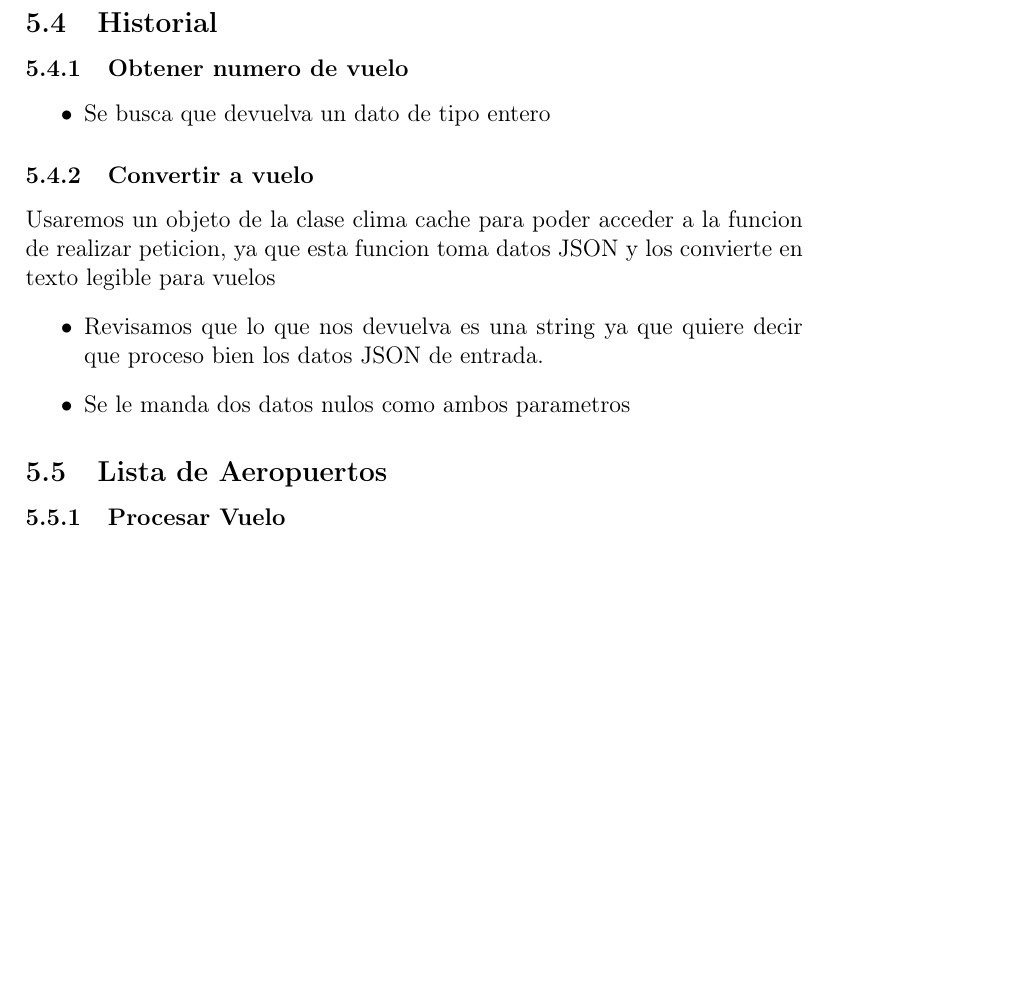
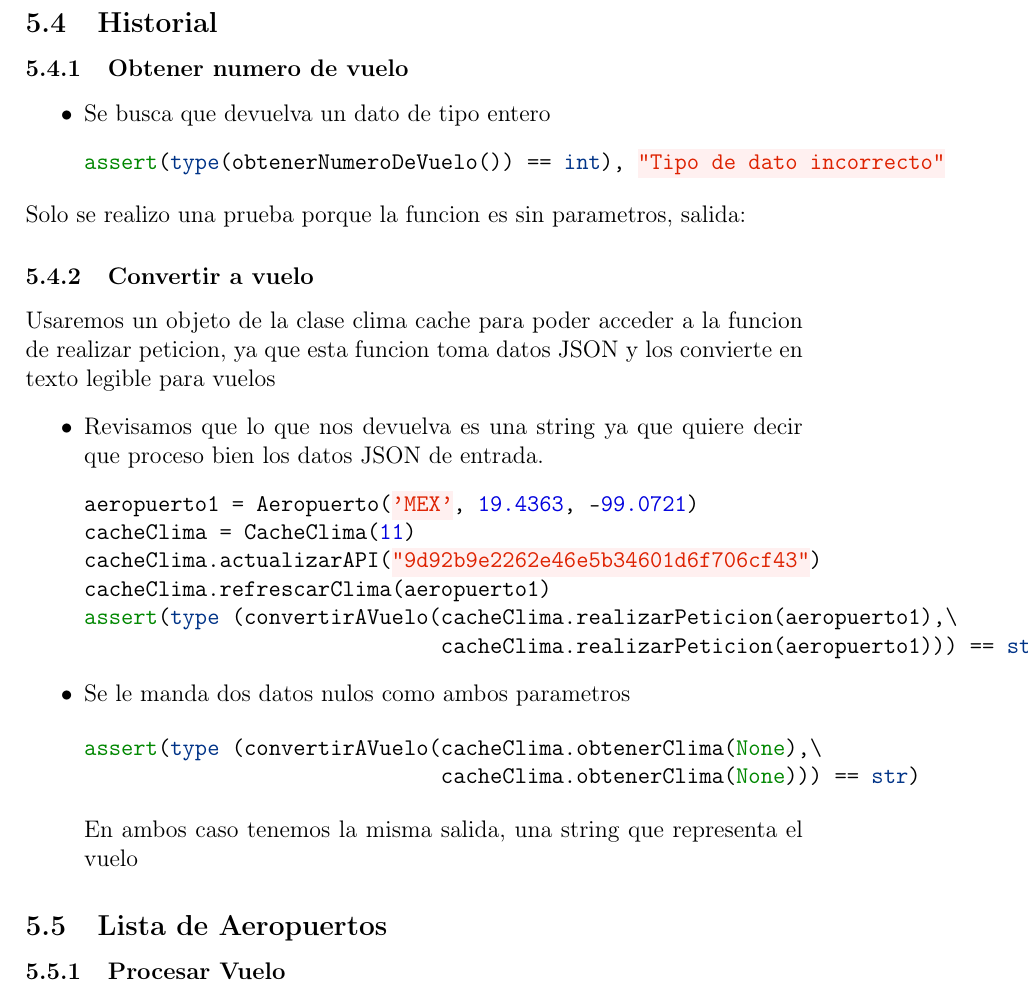
Before and after one commit to vector2202/WeatherProject, a LaTeX document (manual/manual.tex): part of page 14 of 15, cut so that both start at the same text, the shorter picture padded with empty space. Compiled offline with pdfLaTeX.

Commit message:
Pruebas de historial de vuelo

```diff
--- a/manual/manual.tex
+++ b/manual/manual.tex
@@ -307,12 +307,30 @@ assert(cacheEjemplo.realizarPeticion(None) != None), "Datos JSON nulos"
 \subsubsection{Obtener numero de vuelo}
 \begin{itemize}
 \item Se busca que devuelva un dato de tipo entero
+\begin{minted}{python}
+assert(type(obtenerNumeroDeVuelo()) == int), "Tipo de dato incorrecto"
+\end{minted}
 \end{itemize}
+Solo se realizo una prueba porque la funcion es sin parametros, salida:
 \subsubsection{Convertir a vuelo}
 Usaremos un objeto de la clase clima cache para poder acceder a la funcion de realizar peticion, ya que esta funcion toma datos JSON y los convierte en texto legible para vuelos
 \begin{itemize}
 \item Revisamos que lo que nos devuelva es una string ya que quiere decir que proceso bien los datos JSON de entrada.
+\begin{minted}{python}
+aeropuerto1 = Aeropuerto('MEX', 19.4363, -99.0721)
+cacheClima = CacheClima(11)
+cacheClima.actualizarAPI("9d92b9e2262e46e5b34601d6f706cf43")
+cacheClima.refrescarClima(aeropuerto1)
+assert(type (convertirAVuelo(cacheClima.realizarPeticion(aeropuerto1),\
+                             cacheClima.realizarPeticion(aeropuerto1))) == str)
+\end{minted}
 \item Se le manda dos datos nulos como ambos parametros
+
+\begin{minted}{python}
+assert(type (convertirAVuelo(cacheClima.obtenerClima(None),\
+                             cacheClima.obtenerClima(None))) == str)
+\end{minted}
+  En ambos caso tenemos la misma salida, una string que representa el vuelo
 \end{itemize}
 \subsection{Lista de Aeropuertos}
 \subsubsection{Procesar Vuelo}
```
Also changed, not shown: 3 other files.
